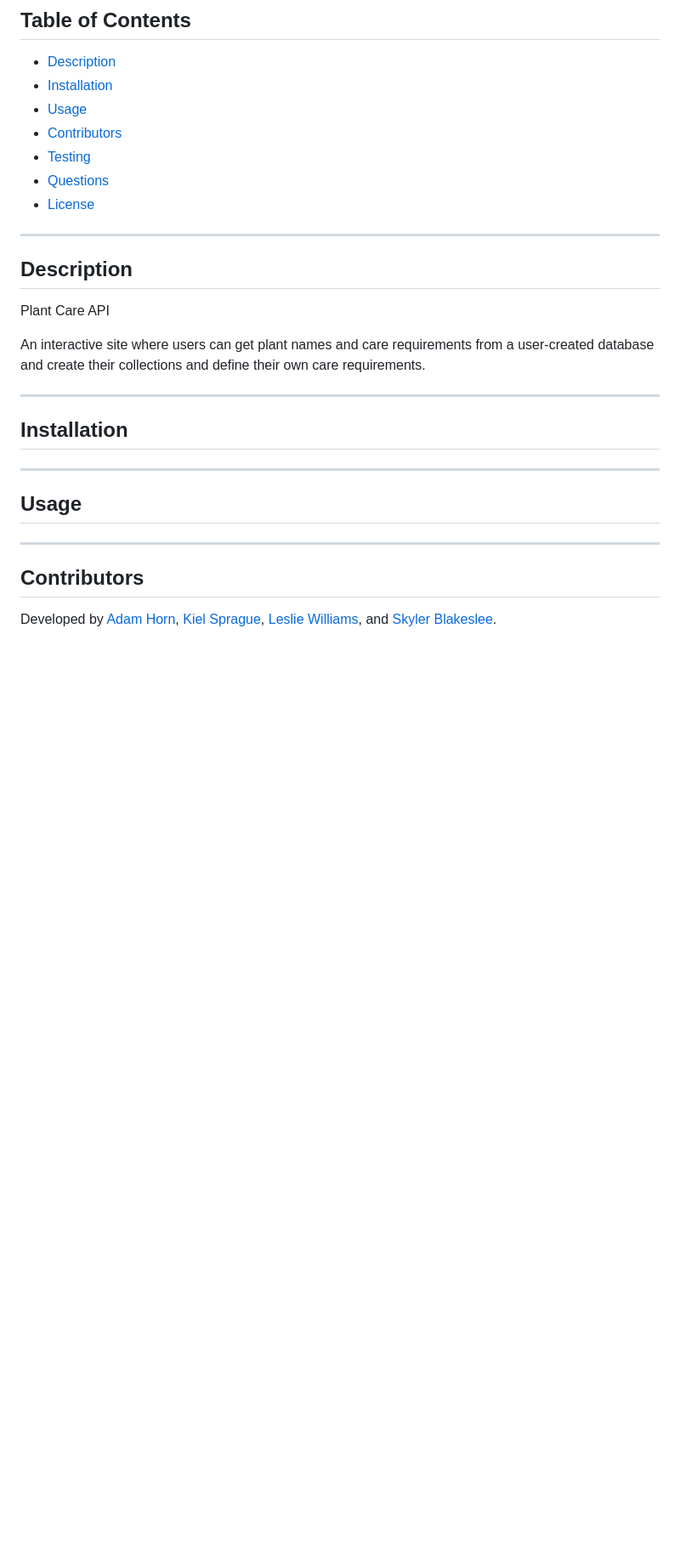
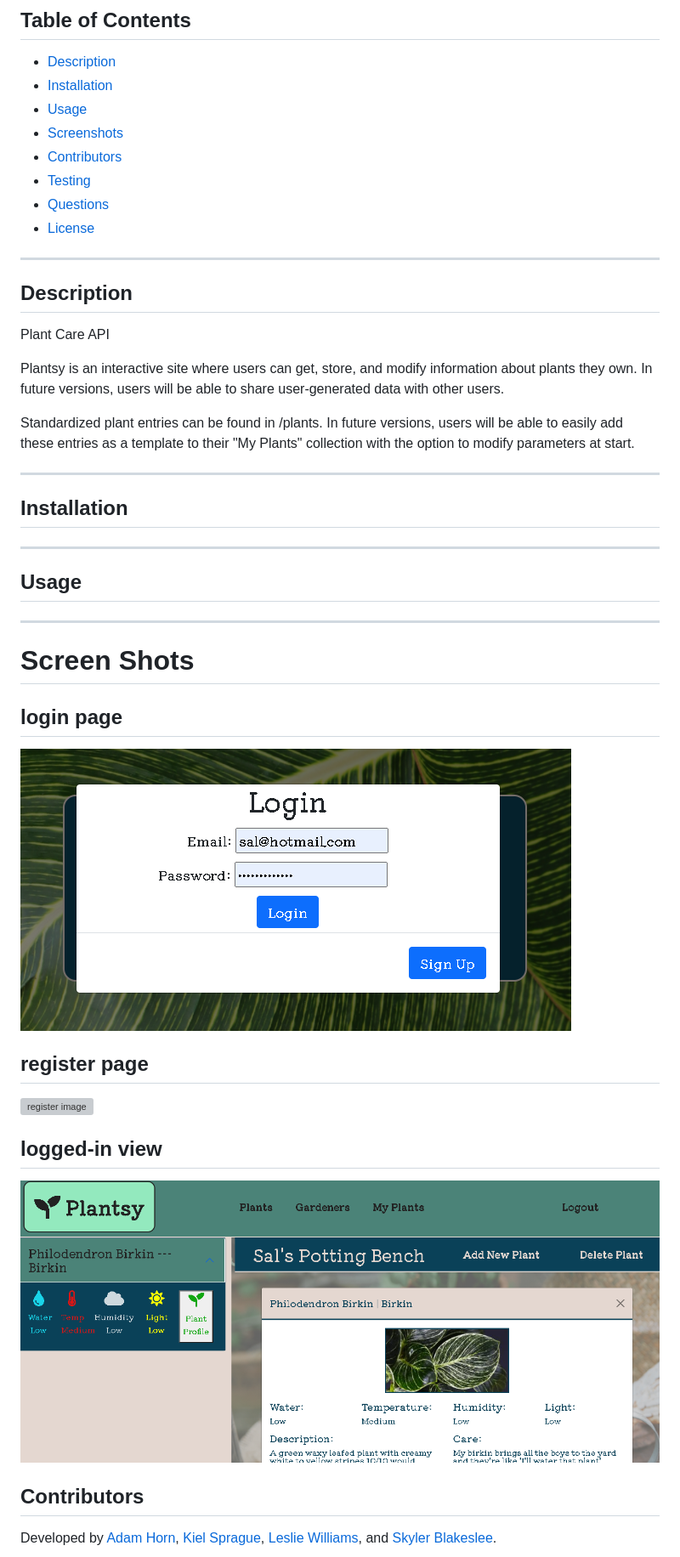
Before and after one commit to theadamhorn/plantsy, a Markdown page: README.md, the part around the change. Shown: that part at 85% size. GitHub-like rendering; pictures changed too: images/logged-in.png (added), images/login.png (added); blank space fills up the shorter version; grey boxes are pictures that could not be loaded.

Commit message:
updates to plantsData and readme - review required

```diff
--- a/README.md
+++ b/README.md
@@ -4,6 +4,7 @@
 - [Description](#description)
 - [Installation](#installation)
 - [Usage](#usage)
+- [Screenshots](#screenshots)
 - [Contributors](#contributors)
 - [Testing](#testing)
 - [Questions](#questions)
@@ -15,7 +16,9 @@
 
 Plant Care API
 
-An interactive site where users can get plant names and care requirements from a user-created database and create their collections and define their own care requirements.
+Plantsy is an interactive site where users can get, store, and modify information about plants they own. In future versions, users will be able to share user-generated data with other users.
+
+Standardized plant entries can be found in /plants. In future versions, users will be able to easily add these entries as a template to their "My Plants" collection with the option to modify parameters at start.
 
 ---
 
@@ -28,6 +31,17 @@ An interactive site where users can get plant names and care requirements from a
 
 
 ---
+
+# Screen Shots
+
+## login page
+![login image](./images/login.png)
+
+## register page
+![register image](./images/register.png)
+
+## logged-in view
+![logged-in image](./images/logged-in.png)
 
 ## Contributors
 Developed by [Adam Horn](https://github.com/mradamhorn), [Kiel Sprague](https://github.com/Aereisdin), [Leslie Williams](https://github.com/Sesdesoir), and [Skyler Blakeslee](https://github.com/skyler-blakeslee).
```
Also changed, not shown: 2 other files.
